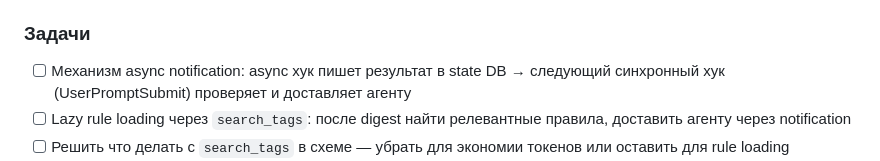
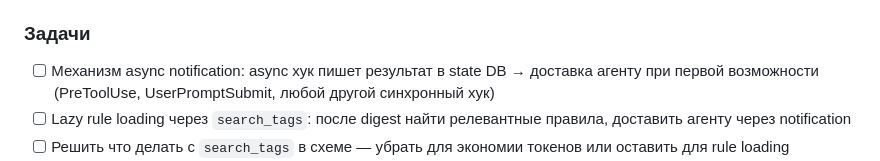
Before and after one commit to dankinsoid/ai-memory, a Markdown page: TODO.md, the part around the change. Rendered like a GitHub page.

Commit message:
docs: clarify async notification delivery — any sync hook, not just UserPromptSubmit
Co-Authored-By: Claude Opus 4.6 (1M context) <noreply@anthropic.com>

```diff
--- a/TODO.md
+++ b/TODO.md
@@ -293,7 +293,7 @@ Next: implement storage layer
 
 ### Задачи
 
-- [ ] Механизм async notification: async хук пишет результат в state DB → следующий синхронный хук (UserPromptSubmit) проверяет и доставляет агенту
+- [ ] Механизм async notification: async хук пишет результат в state DB → доставка агенту при первой возможности (PreToolUse, UserPromptSubmit, любой другой синхронный хук)
 - [ ] Lazy rule loading через `search_tags`: после digest найти релевантные правила, доставить агенту через notification
 - [ ] Решить что делать с `search_tags` в схеме — убрать для экономии токенов или оставить для rule loading
 - [ ] Compact spec sync: `lib/digest.py` COMPACT_SPEC и `skills/save/SKILL.md` описывают одно и то же — при обновлении менять оба
```
